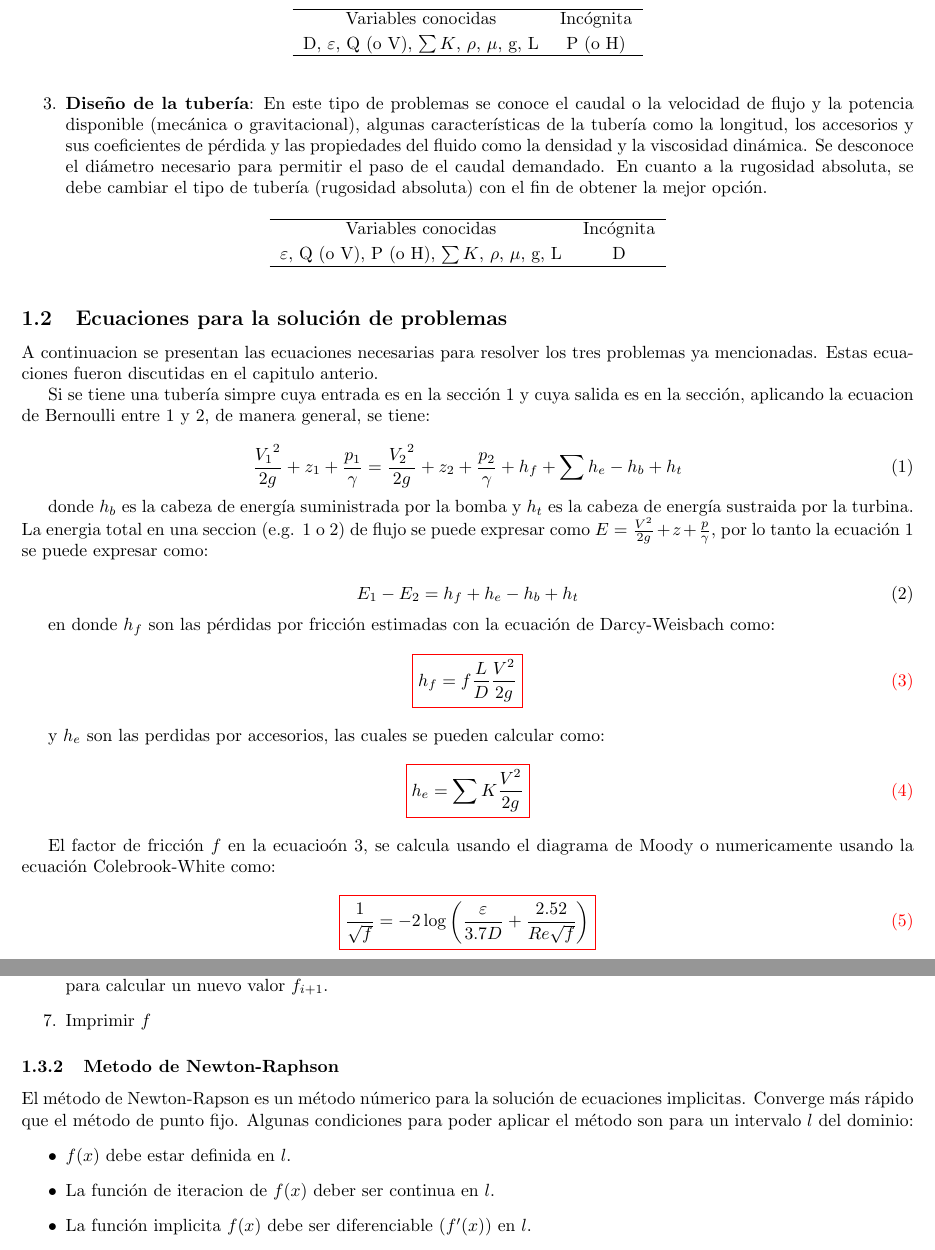
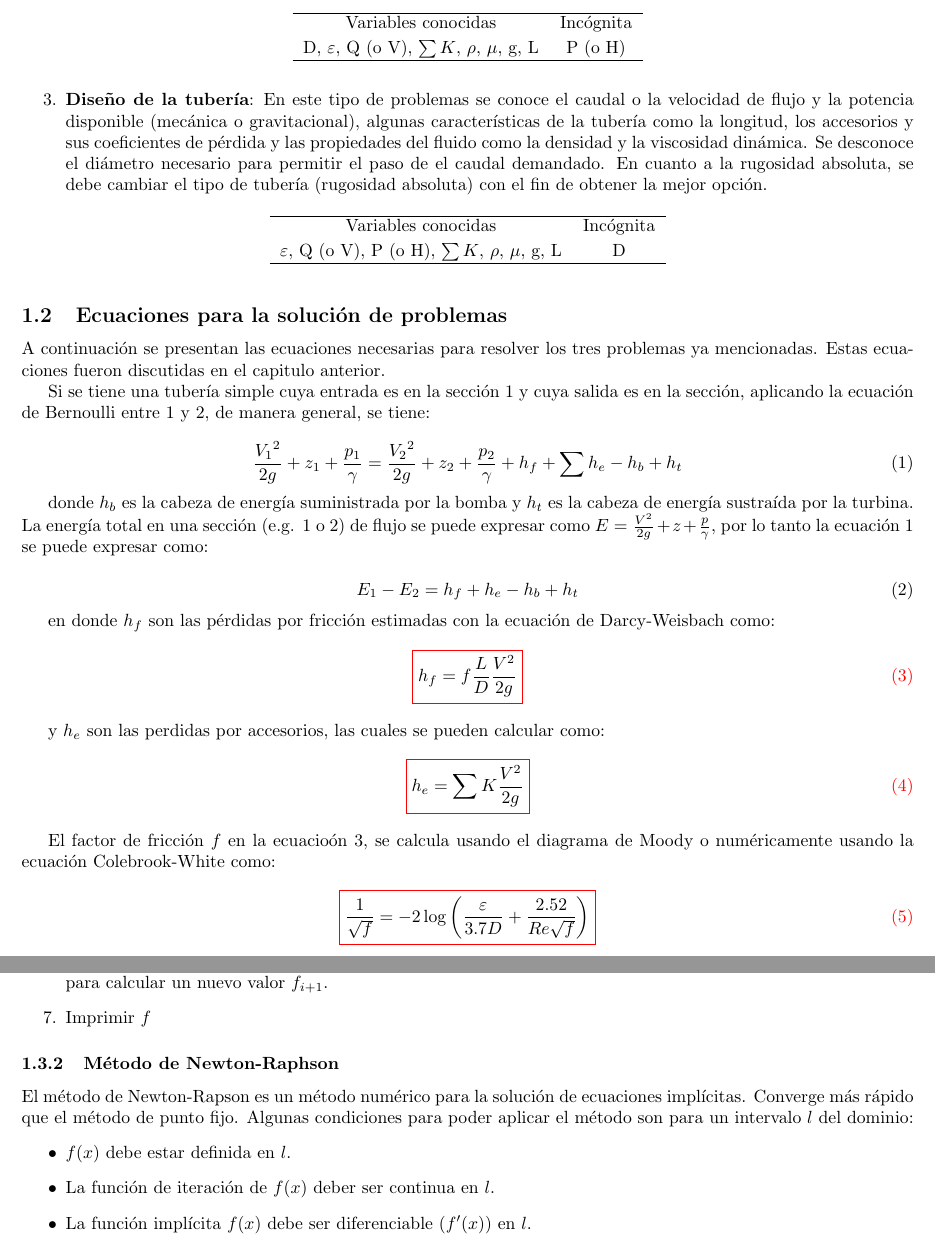
Before and after one commit to lamhydro/basicHydraulics, a LaTeX document (lecs/lec02/lec02.tex): two parts of pages 3 and 4 of 11, joined at a grey line, cut so that both start at the same text. Compiled offline with pdfLaTeX.

Commit message:
updating section 1

```diff
--- a/lecs/lec02/lec02.tex
+++ b/lecs/lec02/lec02.tex
@@ -143,9 +152,9 @@ $\varepsilon$, Q (o V), P (o H), $\sum K$, $\rho$, $\mu$, g, L &  D \\
 
 \subsection{Ecuaciones para la soluci\'on de problemas}
 %Si se tiene el sistema de la figura~\ref{comp1}, la ecuaci\'on de Bernoulli entre los puntos 1(entrada) y 2(salida) es:
-A continuacion se presentan las ecuaciones necesarias para resolver los tres problemas ya mencionadas. Estas ecuaciones fueron discutidas en el capitulo anterio.
+A continuaci\'on se presentan las ecuaciones necesarias para resolver los tres problemas ya mencionadas. Estas ecuaciones fueron discutidas en el capitulo anterior.
 
-Si se tiene una tuber\'ia simpre cuya entrada es en la secci\'on 1 y cuya salida es en la secci\'on, aplicando la ecuacion de Bernoulli entre 1 y 2, de manera general,  se tiene:
+Si se tiene una tuber\'ia simple cuya entrada es en la secci\'on 1 y cuya salida es en la secci\'on, aplicando la ecuaci\'on de Bernoulli entre 1 y 2, de manera general,  se tiene:
 
 % Fig 2.4 from Salda
 %\begin{figure}[h]
@@ -160,7 +169,7 @@ Si se tiene una tuber\'ia simpre cuya entrada es en la secci\'on 1 y cuya salida
 \label{com1}
 \end{equation}
 
-donde $h_b$ es la cabeza de energ\'ia suministrada por la bomba y $h_t$ es la cabeza de energ\'ia sustraida por la turbina. La energia total en una seccion (e.g. 1 o 2) de flujo se puede expresar como $E = \frac{{V}^2}{2g}+ z + \frac{p}{\gamma}$, por lo tanto la ecuaci\'on~\ref{com1} se puede expresar como:
+donde $h_b$ es la cabeza de energ\'ia suministrada por la bomba y $h_t$ es la cabeza de energ\'ia sustra\'ida por la turbina. La energ\'ia total en una secci\'on (e.g. 1 o 2) de flujo se puede expresar como $E = \frac{{V}^2}{2g}+ z + \frac{p}{\gamma}$, por lo tanto la ecuaci\'on~\ref{com1} se puede expresar como:
 
 \begin{equation}
 E_1 - E_2 = h_f + h_e - h_b + h_t
@@ -181,7 +190,7 @@ y $h_e$ son las perdidas por accesorios, las cuales se pueden calcular como:
 \label{com3}
 \end{equation}
 
-El factor de fricci\'on $f$ en la ecuacio\'on~\ref{com2}, se calcula usando el diagrama de Moody o numericamente usando la ecuaci\'on Colebrook-White como:
+El factor de fricci\'on $f$ en la ecuacio\'on~\ref{com2}, se calcula usando el diagrama de Moody o num\'ericamente usando la ecuaci\'on Colebrook-White como:
 
 \begin{equation}
 \color{red}\boxed{\color{black}  \frac{1}{\sqrt{f}}= -2 \log \left( \frac{\varepsilon}{3.7D} + \frac{2.52}{Re \sqrt{f}} \right) }
@@ -252,12 +261,12 @@ y luego ir a ~\ref{prf}. Si $Re > 2000$ continuar.
 \item \label{prf} Imprimir $f$
 \end{enumerate}
 
-\subsubsection{Metodo de Newton-Raphson} \label{sec:nr}
-El m\'etodo de Newton-Rapson es un m\'etodo n\'umerico para la soluci\'on de ecuaciones implicitas. Converge m\'as r\'apido que el m\'etodo de punto fijo. Algunas condiciones para poder aplicar el m\'etodo son para un intervalo $l$ del dominio:
+\subsubsection{M\'etodo de Newton-Raphson} \label{sec:nr}
+El m\'etodo de Newton-Rapson es un m\'etodo num\'erico para la soluci\'on de ecuaciones impl\'icitas. Converge m\'as r\'apido que el m\'etodo de punto fijo. Algunas condiciones para poder aplicar el m\'etodo son para un intervalo $l$ del dominio:
 \begin{itemize}
 \item $f(x)$ debe estar definida en $l$.
-\item La funci\'on de iteracion de $f(x)$ deber ser continua en $l$.
-\item La funci\'on implicita $f(x)$ debe ser diferenciable ($f'(x)$) en $l$.
+\item La funci\'on de iteraci\'on de $f(x)$ deber ser continua en $l$.
+\item La funci\'on impl\'icita $f(x)$ debe ser diferenciable ($f'(x)$) en $l$.
 \end{itemize}
 
 En general la ecuaci\'on de Colebrook-White cumple estas condiciones. El m\'etodo consiste en el siguiente procedimiento:
```
Also changed, not shown: lecs/lec02/figs/simpTub.png (added), lecs/lec02/figs/ttub.jpeg (added), lecs/lec02/lec02.tex (23 more changed lines).
